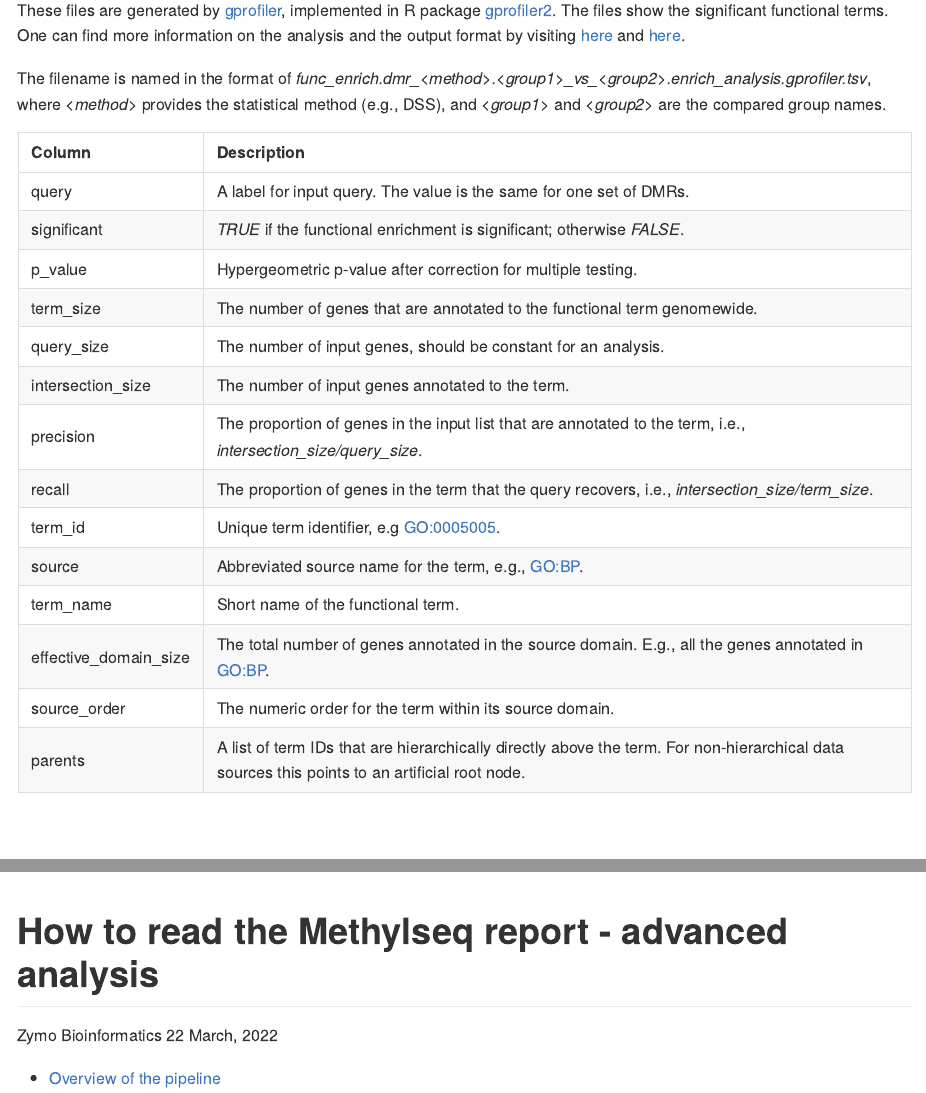
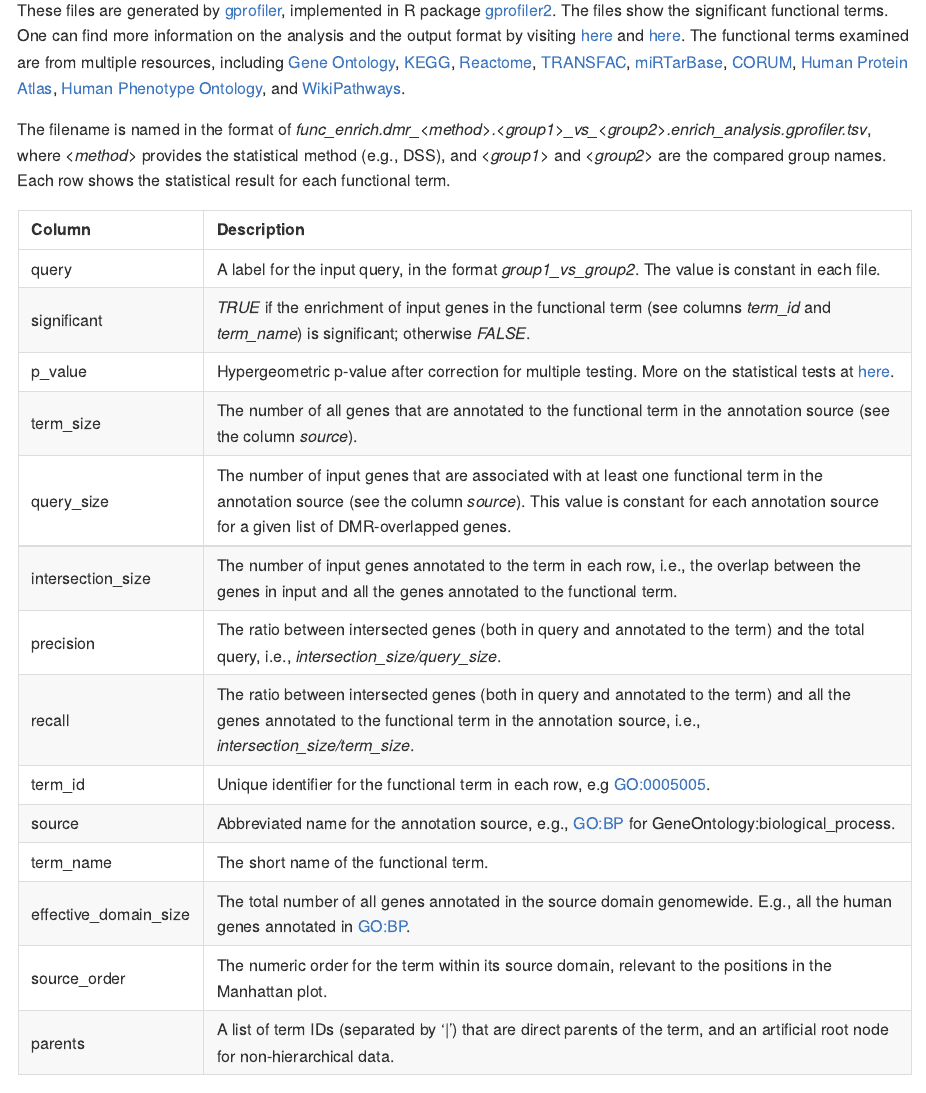
Before and after one commit to Zymo-Research/service-pipeline-documentation, an R Markdown document (docs/how_to_read_methylseq_report.advanced.Rmd): the page in a window 1100 px wide, from 12560 px down, and a second part further down, joined at a grey line. The pictures show the output file docs/how_to_read_methylseq_report.advanced.md that the author committed with the source, drawn offline in the style of GitHub.

Commit message:
fix: improve the clarity of the result explanation of the functional enrichment analysis

````diff
--- a/assets/MethylSeq/file_format.gprofiler.csv
+++ b/assets/MethylSeq/file_format.gprofiler.csv
@@ -1,15 +1,15 @@
 Column,Description
-query,"A label for input query. The value is the same for one set of DMRs."
-significant,"*TRUE* if the functional enrichment is significant; otherwise *FALSE*."
-p_value,"Hypergeometric p-value after correction for multiple testing".
-term_size,"The number of genes that are annotated to the functional term genomewide."
-query_size,"The number of input genes, should be constant for an analysis."
-intersection_size,"The number of input genes annotated to the term."
-precision,"The proportion of genes in the input list that are annotated to the term, i.e., *intersection_size/query_size*."
-recall,"The proportion of genes in the term that the query recovers, i.e., *intersection_size/term_size*."
-term_id,"Unique term identifier, e.g GO:0005005."
-source,"Abbreviated source name for the term, e.g., GO:BP."
-term_name,"Short name of the functional term."
-effective_domain_size,"The total number of genes annotated in the source domain. E.g., all the genes annotated in GO:BP."
-source_order,"The numeric order for the term within its source domain."
-parents,"A list of term IDs that are hierarchically directly above the term. For non-hierarchical data sources this points to an artificial root node."
+query,"A label for the input query, in the format *group1_vs_group2*. The value is constant in each file."
+significant,"*TRUE* if the enrichment of input genes in the functional term (see columns *term_id* and *term_name*) is significant; otherwise *FALSE*."
+p_value,"Hypergeometric p-value after correction for multiple testing. More on the statistical tests at [here](https://biit.cs.ut.ee/gprofiler/page/docs#significance_threhshold)".
+term_size,"The number of all genes that are annotated to the functional term in the annotation source (see the column *source*)."
+query_size,"The number of input genes that are associated with at least one functional term in the annotation source (see the column *source*). This value is constant for each annotation source for a given analysis, e.g., all genes overlapped with the DMRs detected from a group comparison."
+intersection_size,"The number of input genes annotated to the term in each row, i.e., the overlap between the genes in input and all the genes annotated to the functional term."
+precision,"The ratio between intersected genes (both in query and annotated to the term) and the total query, i.e., *intersection_size/query_size*."
+recall,"The ratio between intersected genes (both in query and annotated to the term) and all the genes annotated to the functional term in the annotation source, i.e., *intersection_size/term_size*."
+term_id,"Unique identifier for the functional term in each row, e.g GO:0005005."
+source,"Abbreviated name for the annotation source, e.g., GO:BP for GeneOntology:biological_process."
+term_name,"The short name of the functional term."
+effective_domain_size,"The total number of all genes annotated in the source domain genomewide. E.g., all the human genes annotated in GO:BP."
+source_order,"The numeric order for the term within its source domain, relevant to the positions in the Manhattan plot."
+parents,"A list of term IDs (separated by '|') that are direct parents of the term, and an artificial root node for non-hierarchical data."
--- a/docs/how_to_read_methylseq_report.advanced.Rmd
+++ b/docs/how_to_read_methylseq_report.advanced.Rmd
@@ -282,13 +282,48 @@ implemented in R package [gprofiler2](https://cran.r-project.org/web/packages/gp
  The files show the significant functional terms. One can find more information
 on the analysis and the output format by visiting [here](https://biit.cs.ut.ee/gprofiler/page/docs)
 and [here](https://cran.r-project.org/web/packages/gprofiler2/vignettes/gprofiler2.html).
+The functional terms examined are from multiple resources, including
+[Gene Ontology](http://geneontology.org/), [KEGG](https://www.genome.jp/kegg/),
+[Reactome](https://reactome.org/), [TRANSFAC](https://genexplain.com/transfac/),
+[miRTarBase](https://mirtarbase.cuhk.edu.cn/~miRTarBase/miRTarBase_2019/php/index.php),
+[CORUM](https://mips.helmholtz-muenchen.de/corum/),
+[Human Protein Atlas](https://www.proteinatlas.org/),
+[Human Phenotype Ontology](http://hpo.jax.org/app/),
+and [WikiPathways](https://www.wikipathways.org/index.php/WikiPathways).
+
 
 The filename is named in the format of *func_enrich.dmr_\<method\>.\<group1\>\_vs\_\<group2\>.enrich_analysis.gprofiler.tsv*,
 where *\<method\>* provides the statistical method (e.g., DSS), and *\<group1\>*
-and *\<group2\>* are the compared group names.
+and *\<group2\>* are the compared group names. Each row shows the statistical result
+for each functional term.
 
 ```{r}
 caption<-NULL
 format_file<-read.csv(file.path(assetFolder,"file_format.gprofiler.csv"))
 kable(format_file, caption=caption, escape=F, format="pipe")
 ```
+
+
+**More on the statistical test**
+
+Hypergeometric test is used to test whether input genes are enriched (i.e., overrepresented)
+in any functional term (e.g., RNA folding, GO:0034337 from the annotation source
+ GeneOntology:biological_process). Essentially, it compares the fraction of input
+genes that are annotated to a functional term against the background fraction, which is
+the fraction of genes annotated to the term in the entire annotation source.
+
+Using the figure below as an example, the rectangle denotes the entire annotation source
+(e.g., GeneOntology:biological_process), and the number of genes it contains is called
+*effective_domain_size*. The pink circle denotes the genes annotated to a functional
+term (e.g., RNA folding, GO:0034337) in the annotation source, and the set size is called *term_size*.
+The green circle denotes all the input genes, e.g., the genes overlapped with any DMRs detected
+from a group comparison (genes having no annotations are excluded), and the gene set size
+is called *query_size*. The overlap (blue part) between the two circles denotes the
+input genes that are also annotated to the term, and its set size is called *intersection_size*.
+The statistical test examines whether the fraction *intersection_size/query_size* is significantly
+greater than *term_size/effective_domain_size*.
+
+
+```{r, out.width="60%"}
+include_graphics(file.path(assetFolder,"gprofiler-explanation.png"))
+```
````
Also changed, not shown: assets/MethylSeq/gprofiler-explanation.png (added), docs/how_to_read_methylseq_report.advanced.md, 1 other file.
